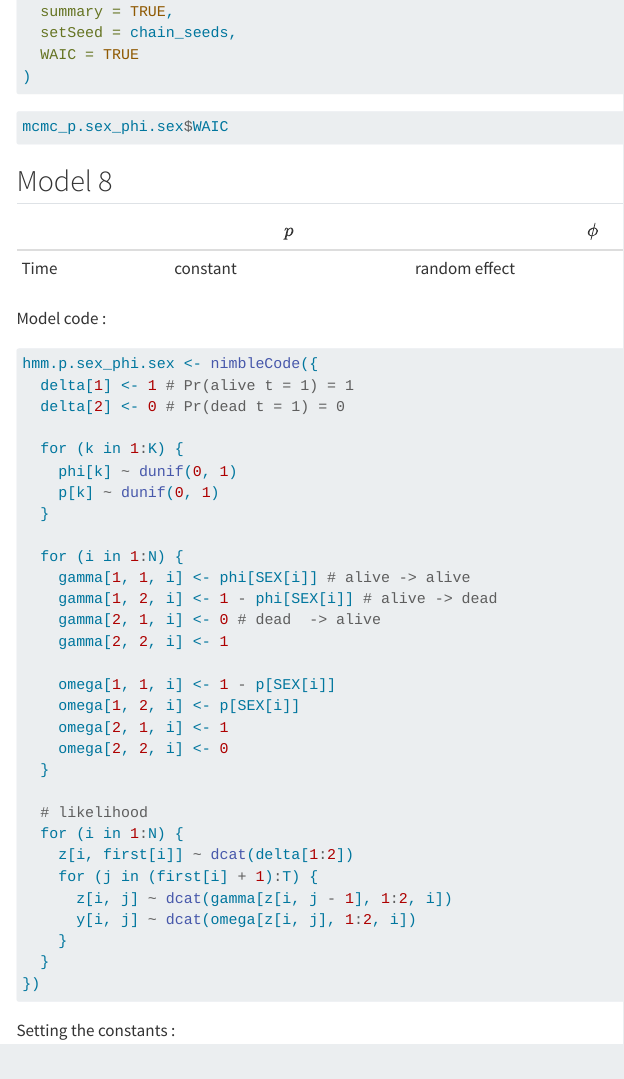
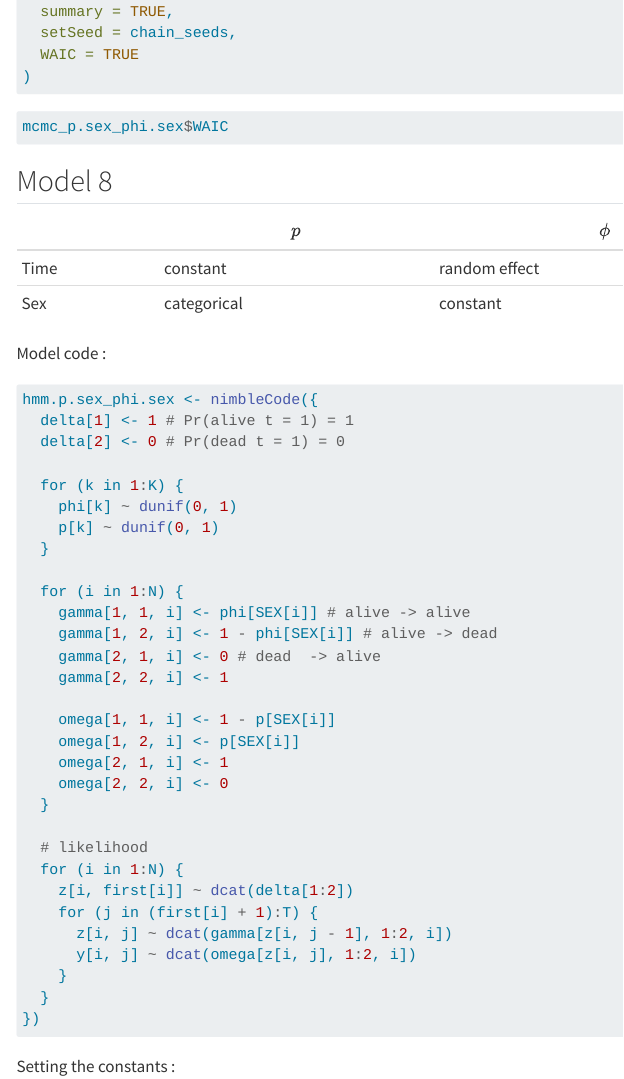
Before and after one commit to lbProg/Megafauna-exam-2, a Quarto document (report.qmd): the page in a window 1100 px wide, from 17140 px down. Rendered offline with R 4.5, knitr and Pandoc in place of Quarto, with nearby package versions; the code chunks are not run, so their results and figures are left out; menus at the side of the page are left out; long lines of code are wrapped.

Commit message:
Model 8 was not well defined

```diff
--- a/report.qmd
+++ b/report.qmd
@@ -892,6 +892,7 @@ mcmc_p.sex_phi.sex$WAIC
 |      | $p$         | $\phi$        |
 |------|-------------|---------------|
 | Time | constant    | random effect |
+| Sex  | categorical | constant      |
 
 Model code :
 
```
Also changed, not shown: report.qmd (1 more changed lines).
